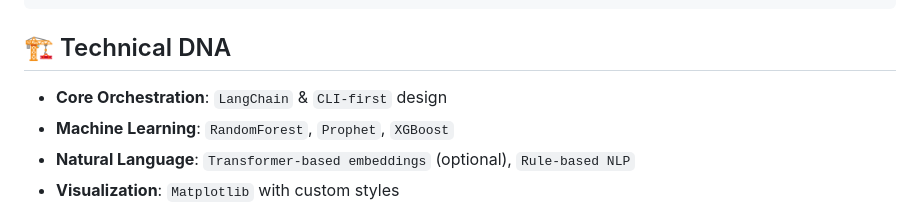
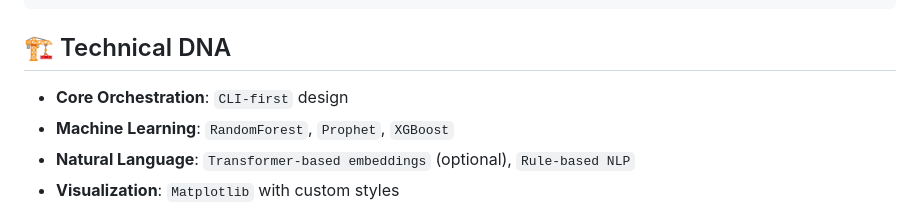
Before and after one commit to Piyush-Karn/Autonomous_Workflow, a Markdown page: readme.md, the part around the change. GitHub-like rendering.

Commit message:
updated readme fixed the issue

````diff
--- a/readme.md
+++ b/readme.md
@@ -110,7 +110,7 @@ python -m writer_agent.src.cli forecaster_agent/output/forecast_output_...json -
 ```
 
 ## 🏗️ Technical DNA
-- **Core Orchestration**: `LangChain` & `CLI-first` design
+- **Core Orchestration**: `CLI-first` design
 - **Machine Learning**: `RandomForest`, `Prophet`, `XGBoost`
 - **Natural Language**: `Transformer-based embeddings` (optional), `Rule-based NLP`
 - **Visualization**: `Matplotlib` with custom styles
````
